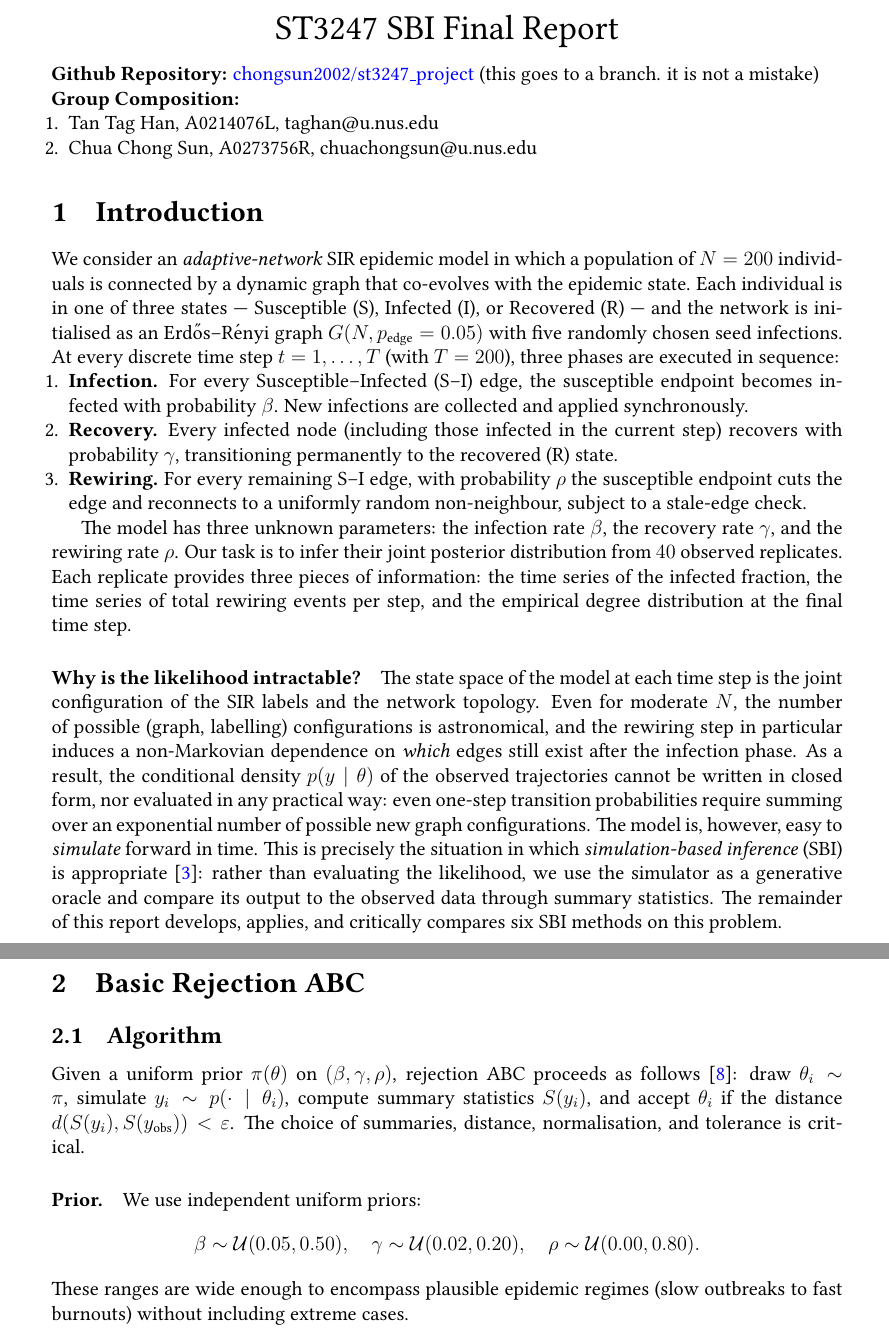
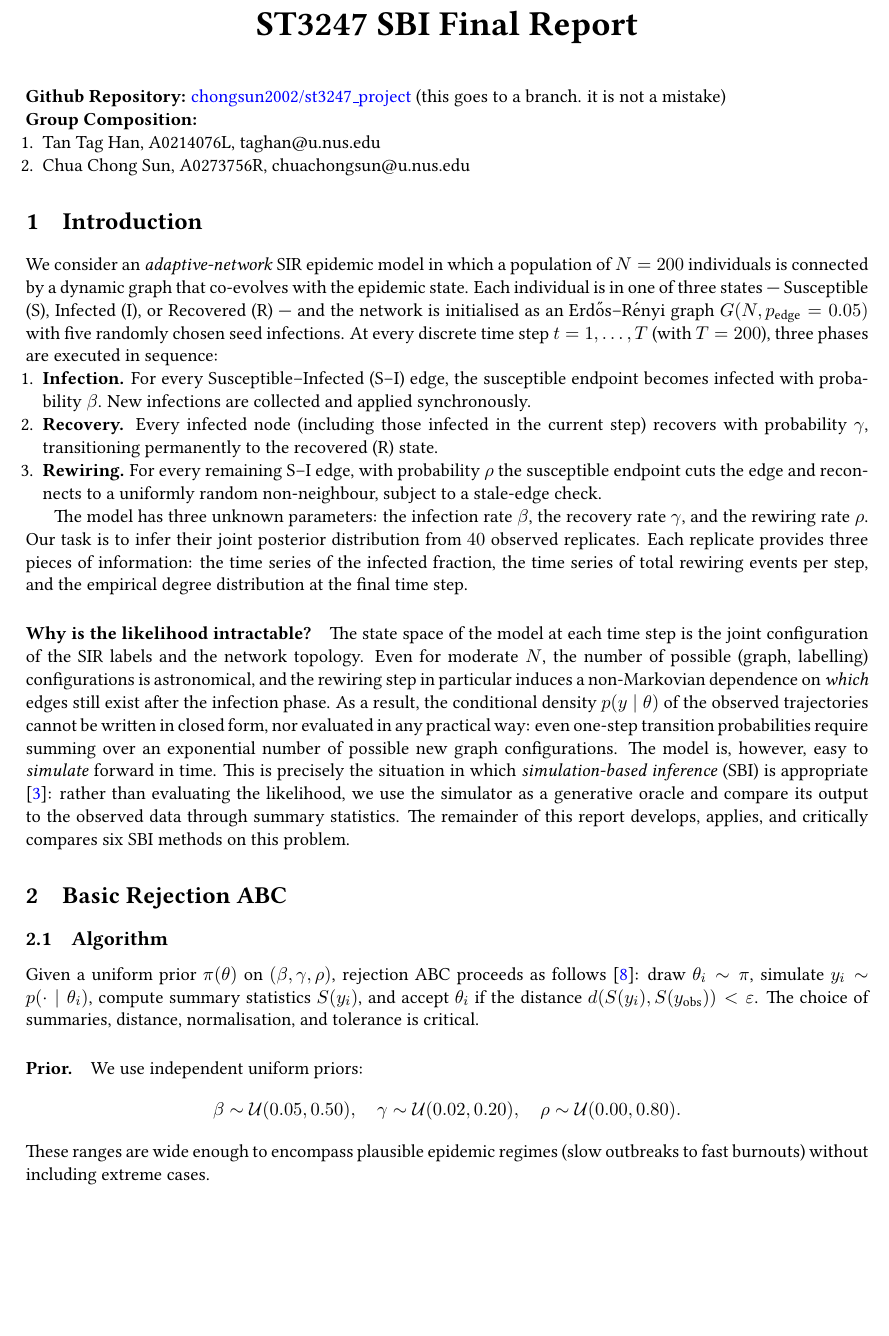
Before and after one commit to taggyhan123/st3247_project, a LaTeX document (report/report.tex): two parts of pages 1 and 2 of 18 before the commit and part of page 1 of 15 after it, the two joined at a grey line, cut so that both start at the same text, the shorter picture padded with empty space. Compiled offline with pdfLaTeX.

Commit message:
feat: add changes

```diff
--- a/report/report.tex
+++ b/report/report.tex
@@ -1,11 +1,11 @@
-\documentclass[12pt]{article}
+\documentclass[11pt]{article}
 
 %%%%%%%%%%%%%%%%%%%%%%%%%%%%%%%%%%%%%%%%%%%%%%%%%%%%%%%%%%%%%%%%%%%%%%%%%%%%%%%%%%%%%%
 \usepackage[numbers,sort]{natbib}
 \usepackage{amsfonts, amsmath}
 \usepackage{graphicx}
 \usepackage{libertine}
-\usepackage{fullpage}
+\usepackage[left=2cm, right=2cm, top=2cm, bottom=2cm]{geometry}
 \usepackage{booktabs}
 \usepackage{float}
 \usepackage[section]{placeins}
@@ -22,10 +22,12 @@
 
 \begin{document}
 
-\title{ST3247 SBI Final Report}
-\date{}
-\maketitle
-\vspace{-2cm}
+% 1. Move the title up (smaller top margin)
+\begin{center}
+    \vspace*{-1cm}
+    {\huge \textbf{ST3247 SBI Final Report}} \\
+    \vspace{0.5cm}
+\end{center}
 
 \noindent {\bf Github Repository:} \href{https://github.com/chongsun2002/st3247_project/tree/chongsun-changes}{chongsun2002/st3247\_project} (this goes to a branch. it is not a mistake)
 
```
Also changed, not shown: report/report.tex (12 more changed lines).
